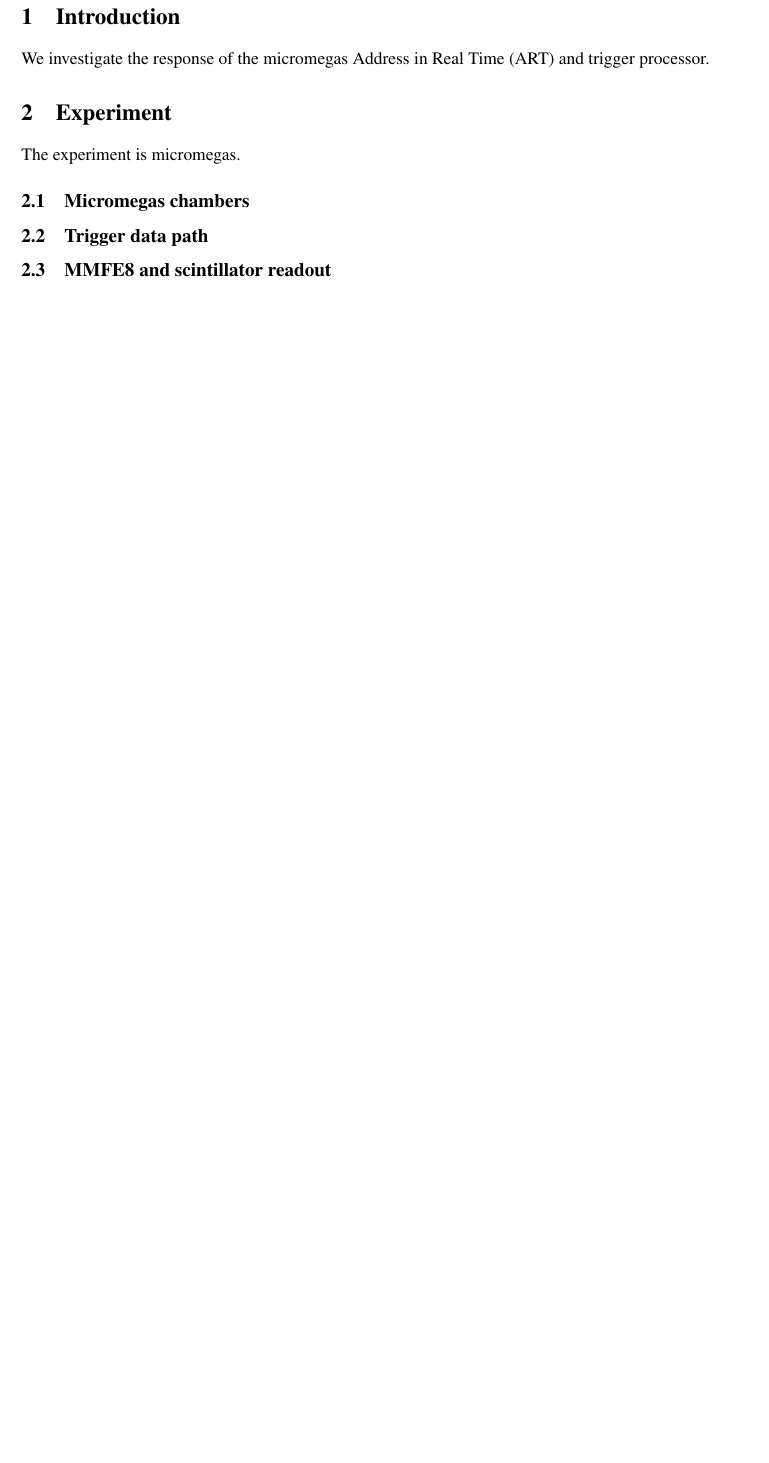
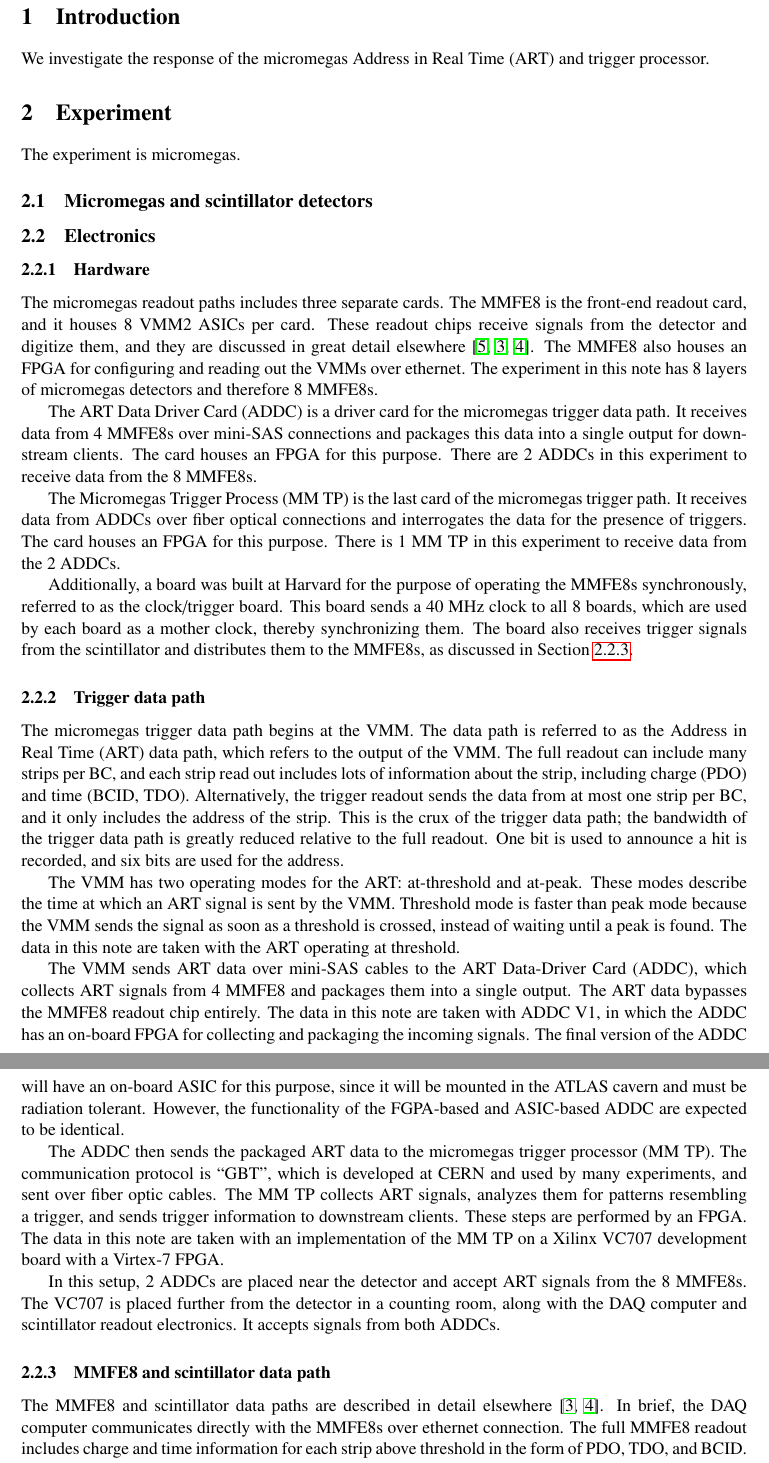
Before and after one commit to alexandertuna/tpnote_2017, a LaTeX document (tpnote_2017.tex, which reads tex/experiment.tex): part of page 2 of 7 before the commit and two parts of pages 2 and 3 of 9 after it, the two joined at a grey line, cut so that both start at the same text, the shorter picture padded with empty space. Compiled offline with pdfLaTeX.

Commit message:
more hw description

```diff
--- a/tex/experiment.tex
+++ b/tex/experiment.tex
@@ -3,13 +3,37 @@
 
 The experiment is micromegas.
 
-\subsection{Micromegas chambers}
+\subsection{Micromegas and scintillator detectors}
 \label{sec:exp-mm}
 
-\subsection{Trigger data path}
+\subsection{Electronics}
+\label{sec:exp-elx}
+
+\subsubsection{Hardware}
+\label{sec:exp-hw}
+
+The micromegas readout paths includes three separate cards. The MMFE8 is the front-end readout card, and it houses 8 VMM2 ASICs per card. These readout chips receive signals from the detector and digitize them, and they are discussed in great detail elsewhere~\cite{nswtdr,noisy,noiseless}. The MMFE8 also houses an FPGA for configuring and reading out the VMMs over ethernet. The experiment in this note has 8 layers of micromegas detectors and therefore 8 MMFE8s.
+
+The ART Data Driver Card (ADDC) is a driver card for the micromegas trigger data path. It receives data from 4 MMFE8s over mini-SAS connections and packages this data into a single output for downstream clients. The card houses an FPGA for this purpose. There are 2 ADDCs in this experiment to receive data from the 8 MMFE8s.
+
+The Micromegas Trigger Process (MM TP) is the last card of the micromegas trigger path. It receives data from ADDCs over fiber optical connections and interrogates the data for the presence of triggers. The card houses an FPGA for this purpose. There is 1 MM TP in this experiment to receive data from the 2 ADDCs.
+
+Additionally, a board was built at Harvard for the purpose of operating the MMFE8s synchronously, referred to as the clock/trigger board. This board sends a 40 MHz clock to all 8 boards, which are used by each board as a mother clock, thereby synchronizing them. The board also receives trigger signals from the scintillator and distributes them to the MMFE8s, as discussed in Section~\ref{sec:exp-mmfe}.
+
+\subsubsection{Trigger data path}
 \label{sec:exp-art}
 
-\subsection{MMFE8 and scintillator readout}
+The micromegas trigger data path begins at the VMM. The data path is referred to as the Address in Real Time (ART) data path, which refers to the output of the VMM. The full readout can include many strips per BC, and each strip read out includes lots of information about the strip, including charge (PDO) and time (BCID, TDO). Alternatively, the trigger readout sends the data from at most one strip per BC, and it only includes the address of the strip. This is the crux of the trigger data path; the bandwidth of the trigger data path is greatly reduced relative to the full readout. One bit is used to announce a hit is recorded, and six bits are used for the address.
+
+The VMM has two operating modes for the ART: at-threshold and at-peak. These modes describe the time at which an ART signal is sent by the VMM. Threshold mode is faster than peak mode because the VMM sends the signal as soon as a threshold is crossed, instead of waiting until a peak is found. The data in this note are taken with the ART operating at threshold.
+
+The VMM sends ART data over mini-SAS cables to the ART Data-Driver Card (ADDC), which collects ART signals from 4 MMFE8 and packages them into a single output. The ART data bypasses the MMFE8 readout chip entirely. The data in this note are taken with ADDC V1, in which the ADDC has an on-board FPGA for collecting and packaging the incoming signals. The final version of the ADDC will have an on-board ASIC for this purpose, since it will be mounted in the ATLAS cavern and must be radiation tolerant. However, the functionality of the FGPA-based and ASIC-based ADDC are expected to be identical.
+
+The ADDC then sends the packaged ART data to the micromegas trigger processor (MM TP). The communication protocol is ``GBT'', which is developed at CERN and used by many experiments, and sent over fiber optic cables. The MM TP collects ART signals, analyzes them for patterns resembling a trigger, and sends trigger information to downstream clients. These steps are performed by an FPGA. The data in this note are taken with an implementation of the MM TP on a Xilinx VC707 development board with a Virtex-7 FPGA.
+
+In this setup, 2 ADDCs are placed near the detector and accept ART signals from the 8 MMFE8s. The VC707 is placed further from the detector in a counting room, along with the DAQ computer and scintillator readout electronics. It accepts signals from both ADDCs.
+
+\subsubsection{MMFE8 and scintillator data path}
 \label{sec:exp-mmfe}
 
-\subsection{Scintillator timestamp}
+The MMFE8 and scintillator data paths are described in detail elsewhere~\cite{noisy,noiseless}. In brief, the DAQ computer communicates directly with the MMFE8s over ethernet connection. The full MMFE8 readout includes charge and time information for each strip above threshold in the form of PDO, TDO, and BCID. The MMFE8 only sends data over ethernet after it has received a trigger signal from the scintillator. The signal is sent from the scintillator to the clock/trigger board over coaxial cable with BNC connections, and the clock/trigger board sends this signal to the 8 MMFE8s over microHDMI.
```
Also changed, not shown: tex/experiment.tex (6 more changed lines).
